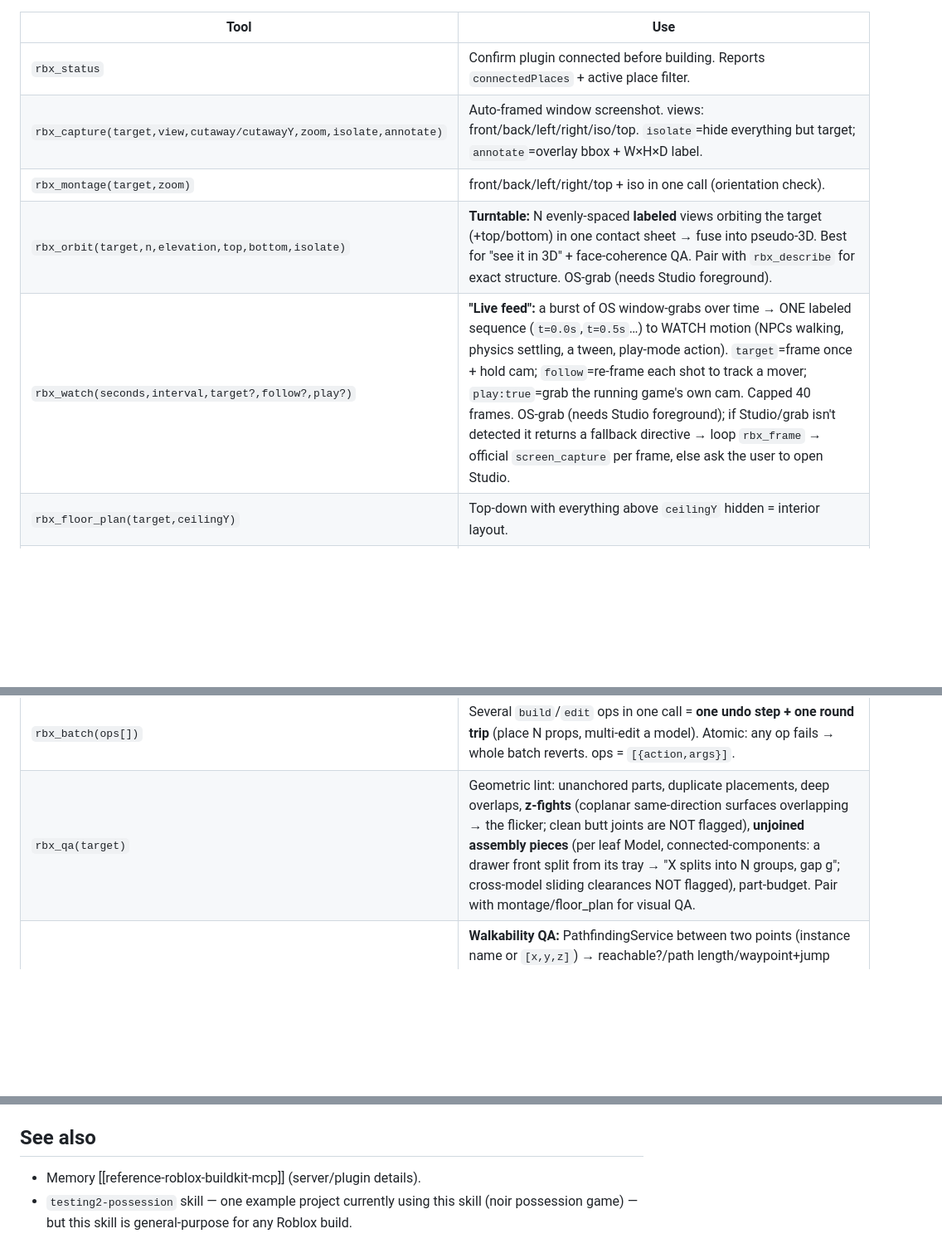
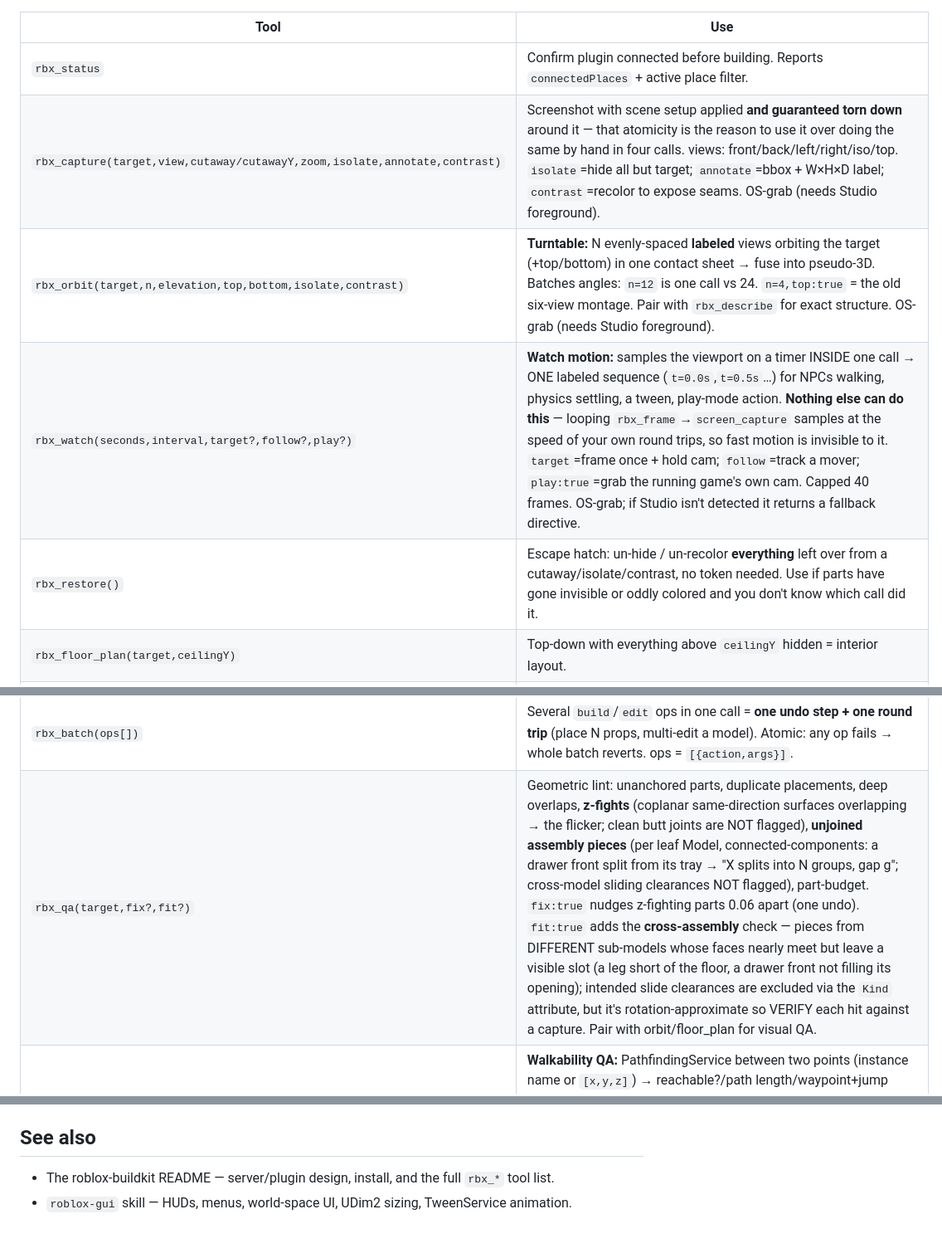
Before and after one commit to zouploop/Roblox-BuildKit, a Markdown page: skills/roblox-building/SKILL.md, 3 parts joined by grey strips. Shown at 83% size. Rendered like a GitHub page; blank space fills up the shorter version.

```diff
--- a/skills/roblox-building/SKILL.md
+++ b/skills/roblox-building/SKILL.md
@@ -32,10 +28,10 @@ Custom MCP + Studio plugin (see memory [[reference-roblox-buildkit-mcp]]). Serve
 | Tool | Use |
 |------|-----|
 | `rbx_status` | Confirm plugin connected before building. Reports `connectedPlaces` + active place filter. |
-| `rbx_capture(target,view,cutaway/cutawayY,zoom,isolate,annotate)` | Auto-framed window screenshot. views: front/back/left/right/iso/top. `isolate`=hide everything but target; `annotate`=overlay bbox + W×H×D label. |
-| `rbx_montage(target,zoom)` | front/back/left/right/top + iso in one call (orientation check). |
-| `rbx_orbit(target,n,elevation,top,bottom,isolate)` | **Turntable:** N evenly-spaced **labeled** views orbiting the target (+top/bottom) in one contact sheet → fuse into pseudo-3D. Best for "see it in 3D" + face-coherence QA. Pair with `rbx_describe` for exact structure. OS-grab (needs Studio foreground). |
-| `rbx_watch(seconds,interval,target?,follow?,play?)` | **"Live feed":** a burst of OS window-grabs over time → ONE labeled sequence (`t=0.0s`,`t=0.5s`…) to WATCH motion (NPCs walking, physics settling, a tween, play-mode action). `target`=frame once + hold cam; `follow`=re-frame each shot to track a mover; `play:true`=grab the running game's own cam. Capped 40 frames. OS-grab (needs Studio foreground); if Studio/grab isn't detected it returns a fallback directive → loop `rbx_frame` → official `screen_capture` per frame, else ask the user to open Studio. |
+| `rbx_capture(target,view,cutaway/cutawayY,zoom,isolate,annotate,contrast)` | Screenshot with scene setup applied **and guaranteed torn down** around it — that atomicity is the reason to use it over doing the same by hand in four calls. views: front/back/left/right/iso/top. `isolate`=hide all but target; `annotate`=bbox + W×H×D label; `contrast`=recolor to expose seams. OS-grab (needs Studio foreground). |
+| `rbx_orbit(target,n,elevation,top,bottom,isolate,contrast)` | **Turntable:** N evenly-spaced **labeled** views orbiting the target (+top/bottom) in one contact sheet → fuse into pseudo-3D. Batches angles: `n=12` is one call vs 24. `n=4,top:true` = the old six-view montage. Pair with `rbx_describe` for exact structure. OS-grab (needs Studio foreground). |
+| `rbx_watch(seconds,interval,target?,follow?,play?)` | **Watch motion:** samples the viewport on a timer INSIDE one call → ONE labeled sequence (`t=0.0s`,`t=0.5s`…) for NPCs walking, physics settling, a tween, play-mode action. **Nothing else can do this** — looping `rbx_frame`→`screen_capture` samples at the speed of your own round trips, so fast motion is invisible to it. `target`=frame once + hold cam; `follow`=track a mover; `play:true`=grab the running game's own cam. Capped 40 frames. OS-grab; if Studio isn't detected it returns a fallback directive. |
+| `rbx_restore()` | Escape hatch: un-hide / un-recolor **everything** left over from a cutaway/isolate/contrast, no token needed. Use if parts have gone invisible or oddly colored and you don't know which call did it. |
 | `rbx_floor_plan(target,ceilingY)` | Top-down with everything above `ceilingY` hidden = interior layout. |
 | `rbx_frame(target,view,zoom)` | Computes `camera_position`+`look_at_position` WITHOUT moving the camera → feed to the official `screen_capture` (clean, no chrome, no foreground needed). **Preferred capture path.** |
 | `rbx_isolate(mode,target)` / `rbx_annotate(mode,target)` | Bracket the official `screen_capture`: `on`=hide-the-rest / draw bbox+dims, `off`=restore. (Or just pass `isolate/annotate` to `rbx_capture`.) |
@@ -46,7 +48,7 @@ Custom MCP + Studio plugin (see memory [[reference-roblox-buildkit-mcp]]). Serve
 | `rbx_insert(assetId,name?,parent?,position?,anchored?)` | Insert a marketplace/toolbox asset by **numeric id** (InsertService:LoadAsset), anchored + parented/positioned/renamed. Asset must be FREE or owned. BuildKit's own `insert_model` — no official MCP needed. (`generate_mesh` + play-mode start/stop are privileged Roblox APIs a third-party plugin **can't** do — those still need the official MCP.) |
 | `rbx_edit(target,op,...)` | Modify existing: move/rotate/scale/recolor/material/**anchor**/rename/delete/clone. One undo step each; returns **`movedBy`/`sizeDelta`** diff. `anchor` (anchored bool) fixes `rbx_qa` unanchored warnings. |
 | `rbx_batch(ops[])` | Several `build`/`edit` ops in one call = **one undo step + one round trip** (place N props, multi-edit a model). Atomic: any op fails → whole batch reverts. ops = `[{action,args}]`. |
-| `rbx_qa(target)` | Geometric lint: unanchored parts, duplicate placements, deep overlaps, **z-fights** (coplanar same-direction surfaces overlapping → the flicker; clean butt joints are NOT flagged), **unjoined assembly pieces** (per leaf Model, connected-components: a drawer front split from its tray → "X splits into N groups, gap g"; cross-model sliding clearances NOT flagged), part-budget. Pair with montage/floor_plan for visual QA. |
+| `rbx_qa(target,fix?,fit?)` | Geometric lint: unanchored parts, duplicate placements, deep overlaps, **z-fights** (coplanar same-direction surfaces overlapping → the flicker; clean butt joints are NOT flagged), **unjoined assembly pieces** (per leaf Model, connected-components: a drawer front split from its tray → "X splits into N groups, gap g"; cross-model sliding clearances NOT flagged), part-budget. `fix:true` nudges z-fighting parts 0.06 apart (one undo). `fit:true` adds the **cross-assembly** check — pieces from DIFFERENT sub-models whose faces nearly meet but leave a visible slot (a leg short of the floor, a drawer front not filling its opening); intended slide clearances are excluded via the `Kind` attribute, but it's rotation-approximate so VERIFY each hit against a capture. Pair with orbit/floor_plan for visual QA. |
 | `rbx_navcheck(from,to,agentRadius/Height/CanJump,visualize?)` | **Walkability QA:** PathfindingService between two points (instance name or `[x,y,z]`) → reachable?/path length/waypoint+jump counts; `visualize:true` draws neon path dots (jumps orange) under `workspace.BuildKitNavPath`. Official `character_navigation` only DRIVES a char; this QAs whether a layout is navigable. |
 | `rbx_tag(mode,target?,tag?)` | CollectionService tags (gameplay wiring): `add`/`remove` (one undo) / `list` a target's tags / `query` every instance with a tag. Cheaper + multi-agent-safe vs `execute_luau`. |
 | `rbx_attr(mode,target,name?,value?)` | Instance Attributes: `set` (one undo; value = string/number/bool or `[x,y,z]`→Vector3) / `get` / `list`. Gameplay state without raw luau. |
@@ -342,5 +344,5 @@ Leave the Explorer clean — never a flat pile of "Part".
 
 ## See also
 
-- Memory [[reference-roblox-buildkit-mcp]] (server/plugin details).
-- `testing2-possession` skill — one example project currently using this skill (noir possession game) — but this skill is general-purpose for any Roblox build.
+- The roblox-buildkit README — server/plugin design, install, and the full `rbx_*` tool list.
+- `roblox-gui` skill — HUDs, menus, world-space UI, UDim2 sizing, TweenService animation.
```
Also changed, not shown: other parts of skills/roblox-building/SKILL.md (+16 -14 lines), skills/roblox-gui/SKILL.md (+1 -1 lines).
